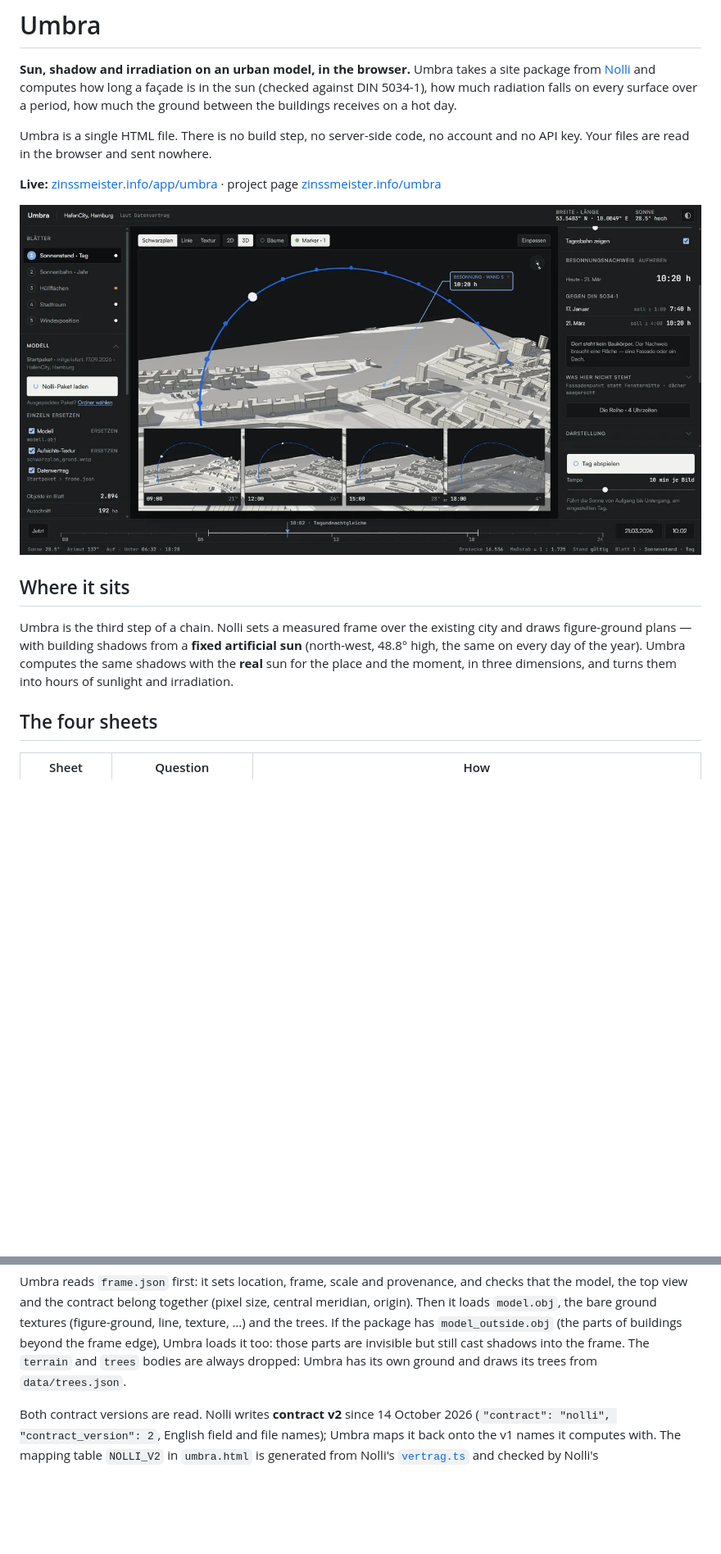
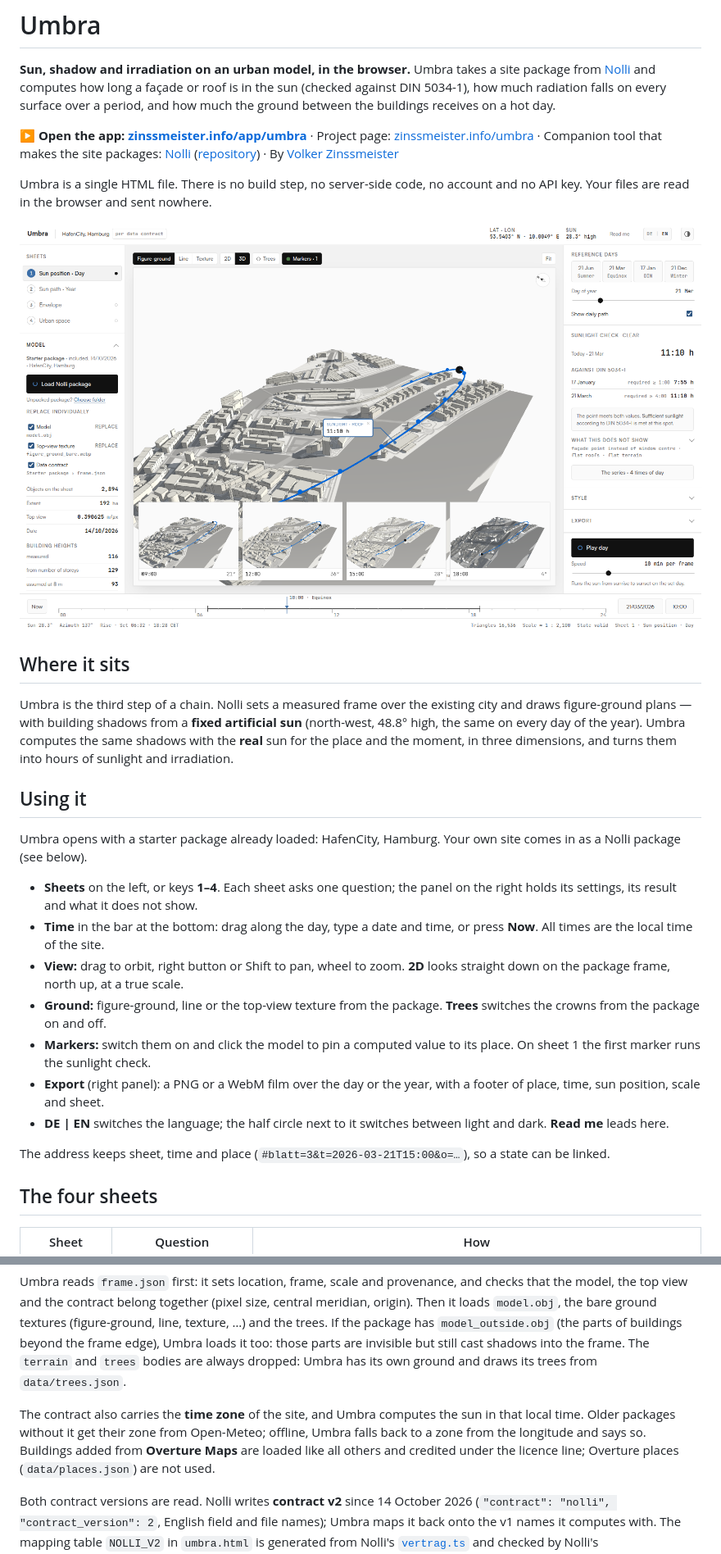
Before and after one commit to yougop/umbra, a Markdown page: README.md, 2 parts joined by grey strips. Shown at 82% size. GitHub-like rendering; pictures changed too: docs/1-sun-position.png; blank space fills up the shorter version.

```diff
--- a/README.md
+++ b/README.md
@@ -2,17 +2,20 @@
 
 **Sun, shadow and irradiation on an urban model, in the browser.** Umbra takes a
 site package from [Nolli](https://github.com/yougop/nolli) and computes how
-long a façade is in the sun (checked against DIN 5034-1), how much radiation
-falls on every surface over a period, how much the ground between the
-buildings receives on a hot day.
+long a façade or roof is in the sun (checked against DIN 5034-1), how much
+radiation falls on every surface over a period, and how much the ground
+between the buildings receives on a hot day.
+
+**▶ Open the app: [zinssmeister.info/app/umbra](https://zinssmeister.info/app/umbra/)**
+· Project page: [zinssmeister.info/umbra](https://zinssmeister.info/umbra)
+· Companion tool that makes the site packages:
+[Nolli](https://zinssmeister.info/app/nolli/) ([repository](https://github.com/yougop/nolli))
+· By [Volker Zinssmeister](https://zinssmeister.info/)
 
 Umbra is a single HTML file. There is no build step, no server-side code, no
 account and no API key. Your files are read in the browser and sent nowhere.
 
-**Live:** [zinssmeister.info/app/umbra](https://zinssmeister.info/app/umbra/) ·
-project page [zinssmeister.info/umbra](https://zinssmeister.info/umbra)
-
-![Sheet 1 · Sun position: sunlight check against DIN 5034-1 and the series of four times of day, HafenCity Hamburg](docs/1-sun-position.png)
+![Sheet 1 · Sun position: sunlight check against DIN 5034-1 on a roof, and the series of four times of day, HafenCity Hamburg](docs/1-sun-position.png)
 
 ## Where it sits
 
@@ -23,6 +26,29 @@ year). Umbra computes the same shadows with the **real** sun for the place and
 the moment, in three dimensions, and turns them into hours of sunlight and
 irradiation.
 
+## Using it
+
+Umbra opens with a starter package already loaded: HafenCity, Hamburg. Your own
+site comes in as a Nolli package (see below).
+
+- **Sheets** on the left, or keys **1–4**. Each sheet asks one question; the
+  panel on the right holds its settings, its result and what it does not show.
+- **Time** in the bar at the bottom: drag along the day, type a date and time,
+  or press **Now**. All times are the local time of the site.
+- **View:** drag to orbit, right button or Shift to pan, wheel to zoom.
+  **2D** looks straight down on the package frame, north up, at a true scale.
+- **Ground:** figure-ground, line or the top-view texture from the package.
+  **Trees** switches the crowns from the package on and off.
+- **Markers:** switch them on and click the model to pin a computed value to
+  its place. On sheet 1 the first marker runs the sunlight check.
+- **Export** (right panel): a PNG or a WebM film over the day or the year, with
+  a footer of place, time, sun position, scale and sheet.
+- **DE | EN** switches the language; the half circle next to it switches
+  between light and dark. **Read me** leads here.
+
+The address keeps sheet, time and place (`#blatt=3&t=2026-03-21T15:00&o=…`),
+so a state can be linked.
+
 ## The four sheets
 
 | Sheet | Question | How |
@@ -87,6 +114,13 @@ If the package has `model_outside.obj` (the parts of buildings beyond the
 frame edge), Umbra loads it too: those parts are invisible but still cast
 shadows into the frame. The `terrain` and `trees` bodies are always dropped:
 Umbra has its own ground and draws its trees from `data/trees.json`.
+
+The contract also carries the **time zone** of the site, and Umbra computes
+the sun in that local time. Older packages without it get their zone from
+Open-Meteo; offline, Umbra falls back to a zone from the longitude and says
+so. Buildings added from **Overture Maps** are loaded like all others and
+credited under the licence line; Overture places (`data/places.json`) are not
+used.
 
 Both contract versions are read. Nolli writes **contract v2** since 14 October
 2026 (`"contract": "nolli", "contract_version": 2`, English field and file
```
Also changed, not shown: other parts of README.md (+5 -4 lines), docs/2-sun-path.png, docs/3-envelope.png, 3 other files.
